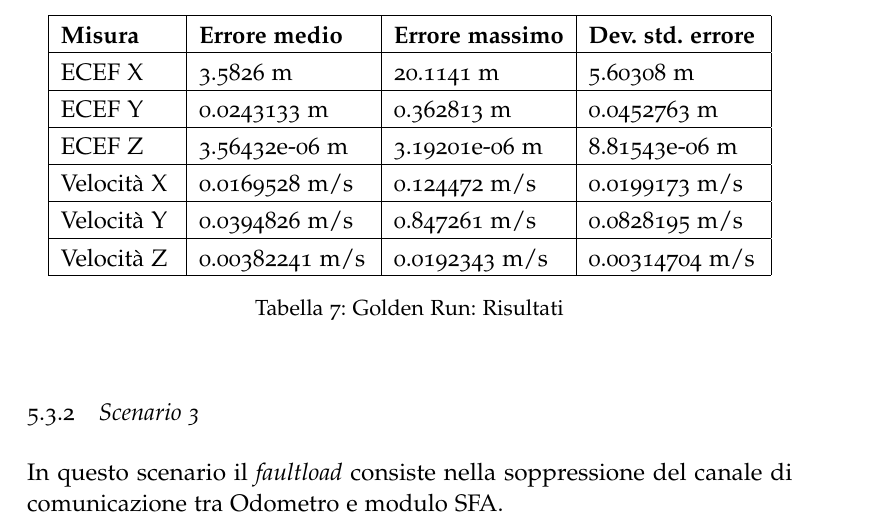
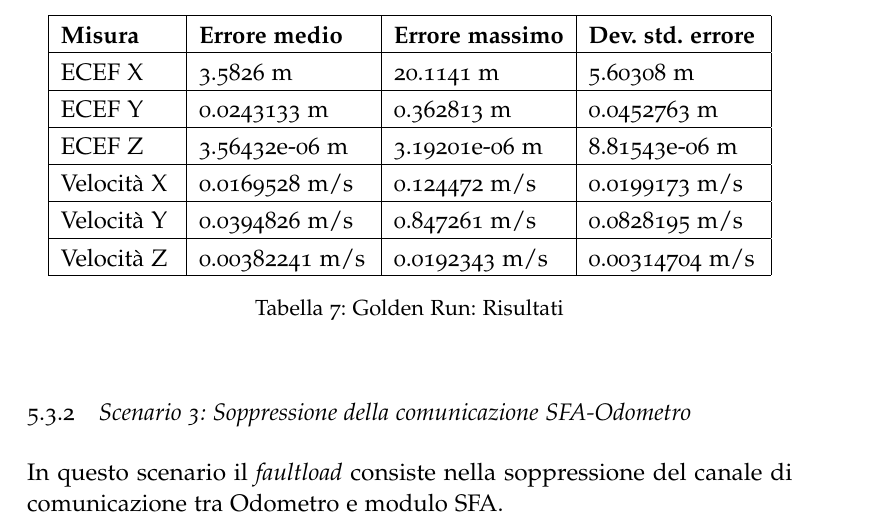
Before and after one commit to alexfoglia1/thesis, a LaTeX thesis (thesis.tex, which reads Chapters/Chapter5.tex): part of page 51 of 67, cut so that both start at the same text. Compiled offline with pdfLaTeX; a missing font is replaced by an installed copy or a similar font; an older LaTeX class or package is replaced by its successor.

Commit message:
conclusioni belline

```diff
--- a/Chapters/Chapter5.tex
+++ b/Chapters/Chapter5.tex
@@ -76,7 +76,7 @@ I risultati ottenuti durante la campagna di \emph{fault injection} verranno quin
 	\label{tab:exp12res}
 \end{table}
 \FloatBarrier
-\subsection{Scenario 3}
+\subsection{Scenario 3: Soppressione della comunicazione SFA-Odometro}
 In questo scenario il \emph{faultload} consiste nella soppressione del canale di comunicazione tra Odometro e modulo SFA.
 \subsubsection{Esperimento 3.1}
 Si sopprime il canale di comunicazione \textbf{per tutta la durata dell'esperimento}.\\*
```
